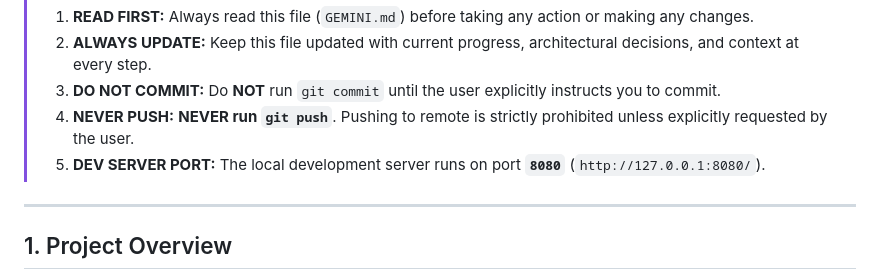
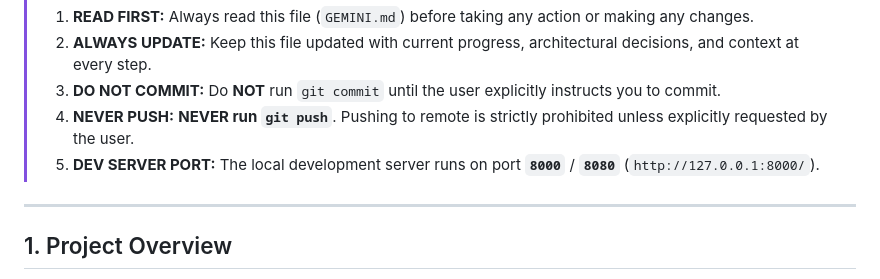
Before and after one commit to omtiwari17/vishwaguru-billing, a Markdown page: GEMINI.md, the part around the change. GitHub-like rendering.

```diff
--- a/GEMINI.md
+++ b/GEMINI.md
@@ -6,7 +6,7 @@
 > 2. **ALWAYS UPDATE:** Keep this file updated with current progress, architectural decisions, and context at every step.
 > 3. **DO NOT COMMIT:** Do **NOT** run `git commit` until the user explicitly instructs you to commit.
 > 4. **NEVER PUSH:** **NEVER run `git push`**. Pushing to remote is strictly prohibited unless explicitly requested by the user.
-> 5. **DEV SERVER PORT:** The local development server runs on port **`8080`** (`http://127.0.0.1:8080/`).
+> 5. **DEV SERVER PORT:** The local development server runs on port **`8000`** / **`8080`** (`http://127.0.0.1:8000/`).
 
 ---
 
```
